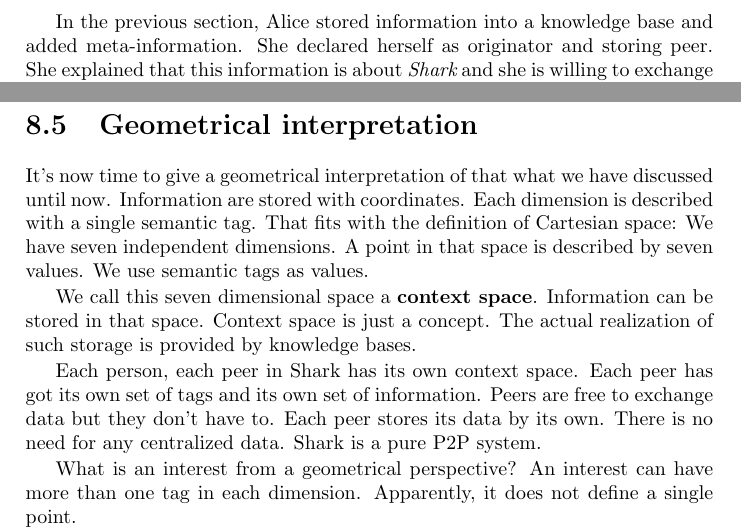
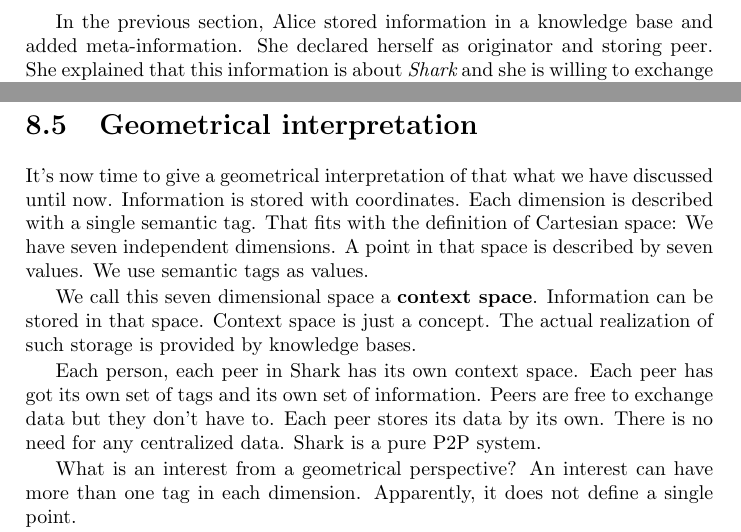
Before and after one commit to SharedKnowledge/SharkDeveloperGuide, a LaTeX thesis (latexSources/tutorials.tex, which reads latexSources/contextspace.tex): two parts of page 51 of 132, joined at a grey line, cut so that both start at the same text. Compiled offline with pdfLaTeX.

Commit message:
Update contextspace.tex
fixed typos

```diff
--- a/latexSources/contextspace.tex
+++ b/latexSources/contextspace.tex
@@ -128,7 +128,7 @@ Our data structures become longer from section to section. We need a more compac
 
 We just use the tag names and ignore the -- more important -- subject identifiers.
 
-In the previous section, Alice stored information into a knowledge base and added meta-information. She declared herself as originator and storing peer. She explained that this information is about {\it Shark} and she is willing to exchange it to others.
+In the previous section, Alice stored information in a knowledge base and added meta-information. She declared herself as originator and storing peer. She explained that this information is about {\it Shark} and she is willing to exchange it to others.
 
 Let's meet Bob again. Let's say, he is also interested in programming with {\it Shark} but also in diving. In Shark-terms, both are topics. Let's assume that Bob is interested in receiving related information regardless of time, place and sender. We could write in compact form:\\
 ( (shark, diving), any, bob, any, any, any, in).
@@ -138,7 +138,7 @@ Note the two brackets in the topic slot. Bob mentioned two topics he is interest
 That's an {\bf interest}. It can be read like a sentence: I'm Bob (peer) and I'm interested in receiving (direction in) information regarding shark and diving (topic) from arbitrary people any time at any place.
 
 \section{Geometrical interpretation}
-It's now time to give a geometrical interpretation of that what we have discussed until now. Information are stored with coordinates. Each dimension is described with a single semantic tag. That fits with the definition of Cartesian space: We have seven independent dimensions. A point in that space is described by seven values. We use semantic tags as values.
+It's now time to give a geometrical interpretation of that what we have discussed until now. Information is stored with coordinates. Each dimension is described with a single semantic tag. That fits with the definition of Cartesian space: We have seven independent dimensions. A point in that space is described by seven values. We use semantic tags as values.
 
 We call this seven dimensional space a {\bf context space}. Information can be stored in that space. Context space is just a concept. The actual realization of such storage is provided by knowledge bases.
 
```
